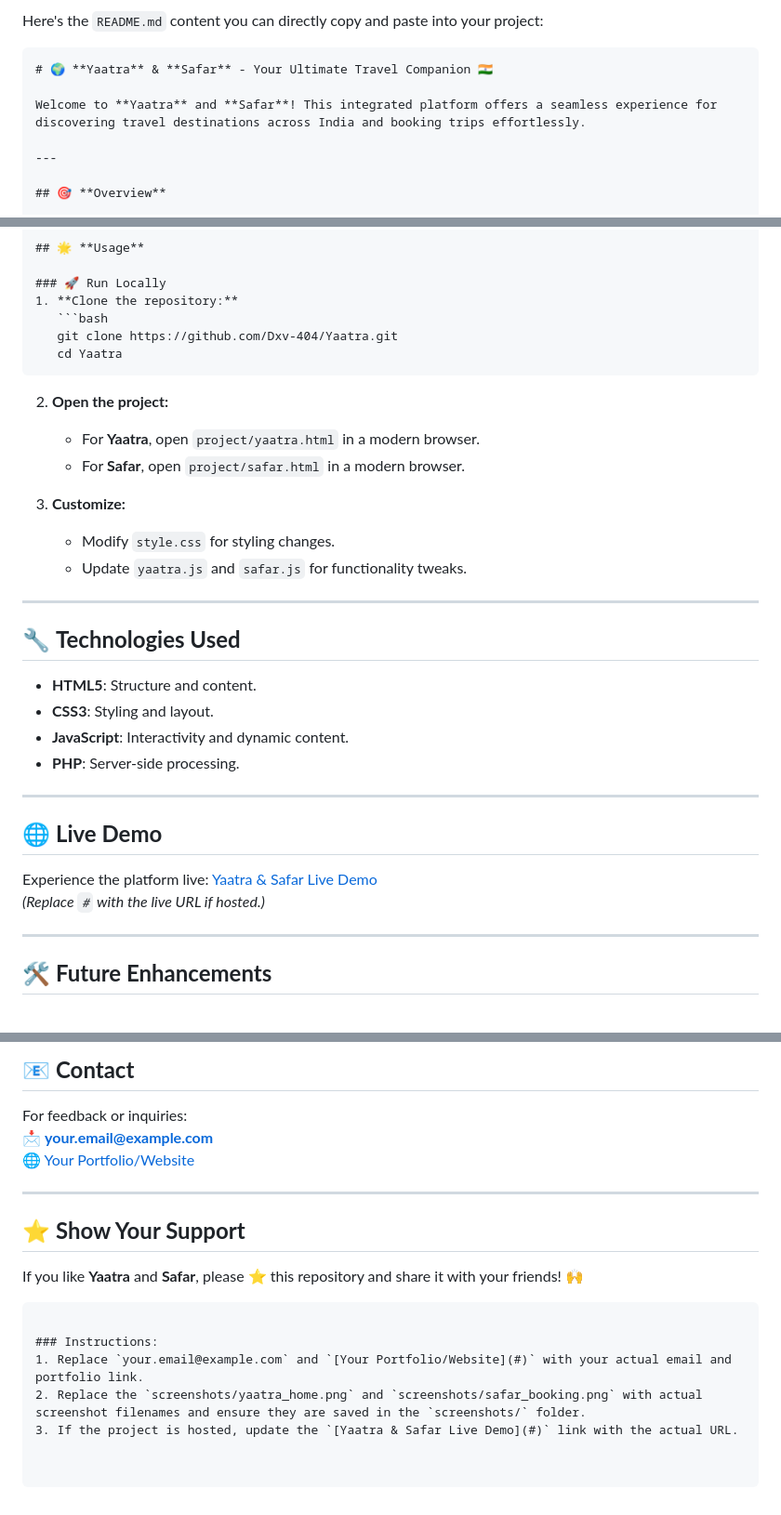
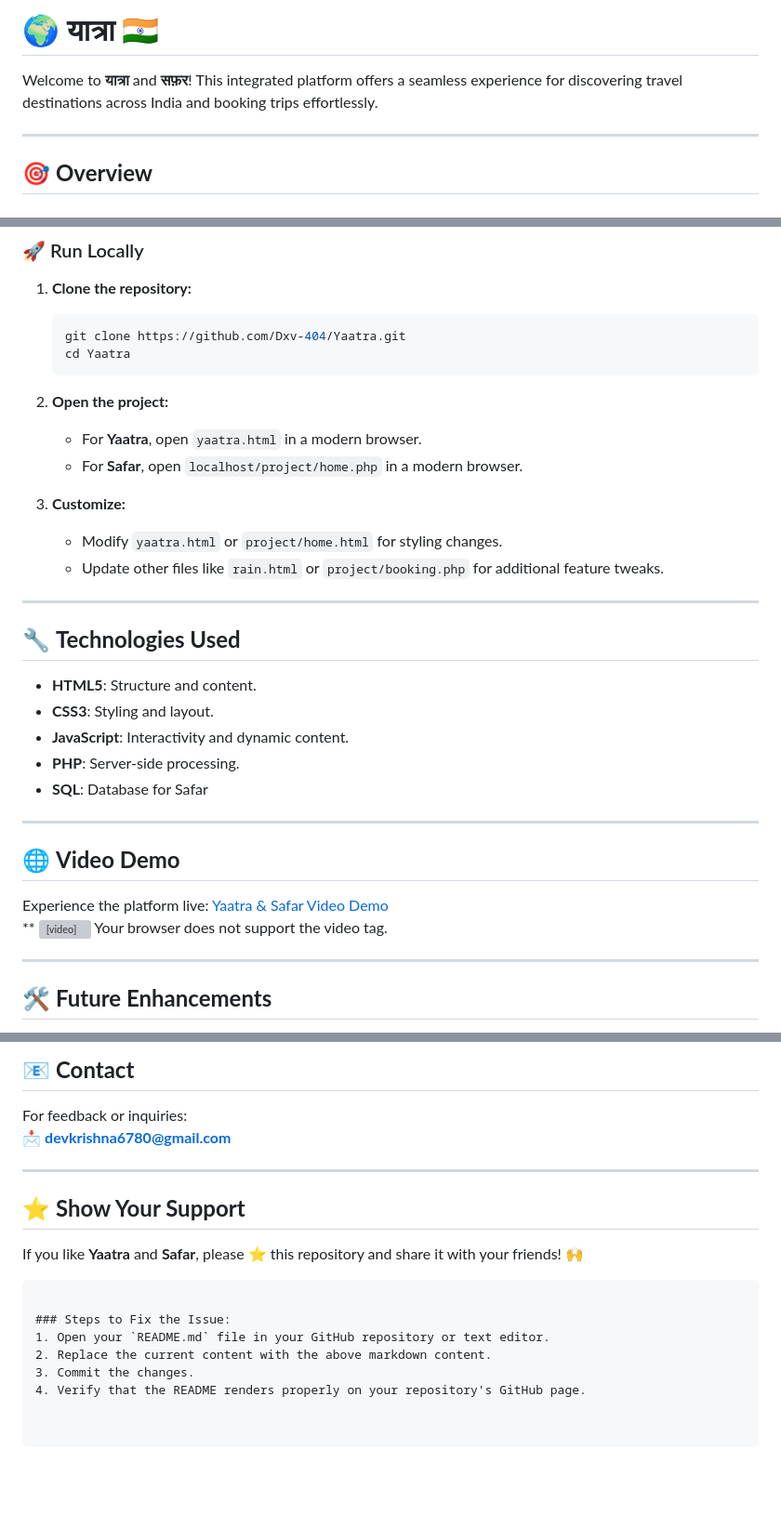
Before and after one commit to Dxv-404/Yaatra, a Markdown page: README.md, 3 parts joined by grey strips. Shown at 93% size. GitHub-like rendering; blank space fills up the shorter version; grey boxes are pictures that could not be loaded.

````diff
--- a/README.md
+++ b/README.md
@@ -1,9 +1,6 @@
-Here's the `README.md` content you can directly copy and paste into your project:
+# 🌍 **यात्रा** 🇮🇳
 
-```markdown
-# 🌍 **Yaatra** & **Safar** - Your Ultimate Travel Companion 🇮🇳
-
-Welcome to **Yaatra** and **Safar**! This integrated platform offers a seamless experience for discovering travel destinations across India and booking trips effortlessly.
+Welcome to **यात्रा** and **सफ़र**! This integrated platform offers a seamless experience for discovering travel destinations across India and booking trips effortlessly.
 
 ---
 
@@ -79,12 +109,12 @@ Yaatra-Safar/
    ```
 
 2. **Open the project:**
-   - For **Yaatra**, open `project/yaatra.html` in a modern browser.
-   - For **Safar**, open `project/safar.html` in a modern browser.
+   - For **Yaatra**, open `yaatra.html` in a modern browser.
+   - For **Safar**, open `localhost/project/home.php` in a modern browser.
 
 3. **Customize:**
-   - Modify `style.css` for styling changes.
-   - Update `yaatra.js` and `safar.js` for functionality tweaks.
+   - Modify `yaatra.html` or `project/home.html` for styling changes.
+   - Update other files like  `rain.html` or `project/booking.php` for additional feature tweaks.
 
 ---
 
@@ -94,13 +124,18 @@ Yaatra-Safar/
 - **CSS3**: Styling and layout.
 - **JavaScript**: Interactivity and dynamic content.
 - **PHP**: Server-side processing.
+- **SQL**: Database for Safar
 
 ---
 
-## 🌐 **Live Demo**
+## 🌐 **Video Demo**
 
-Experience the platform live: [Yaatra & Safar Live Demo](#)
-*(Replace `#` with the live URL if hosted.)*
+Experience the platform live: [Yaatra & Safar Video Demo](#)
+**
+<video width="100%" controls>
+  <source src="screenshots/screen-capture.mp4" type="video/mp4">
+  Your browser does not support the video tag.
+</video>
 
 ---
 
@@ -136,8 +171,7 @@ We welcome contributions! 🎉
 ## 📧 **Contact**
 
 For feedback or inquiries:
-📩 **your.email@example.com**
-🌐 [Your Portfolio/Website](#)
+📩 **devkrishna6780@gmail.com**
 
 ---
 
@@ -146,7 +180,8 @@ For feedback or inquiries:
 If you like **Yaatra** and **Safar**, please ⭐ this repository and share it with your friends! 🙌
 ```
 
-### Instructions:
-1. Replace `your.email@example.com` and `[Your Portfolio/Website](#)` with your actual email and portfolio link.
-2. Replace the `screenshots/yaatra_home.png` and `screenshots/safar_booking.png` with actual screenshot filenames and ensure they are saved in the `screenshots/` folder.
-3. If the project is hosted, update the `[Yaatra & Safar Live Demo](#)` link with the actual URL.
+### Steps to Fix the Issue:
+1. Open your `README.md` file in your GitHub repository or text editor.
+2. Replace the current content with the above markdown content.
+3. Commit the changes.
+4. Verify that the README renders properly on your repository's GitHub page.
````
Also changed, not shown: other parts of README.md (+45 -12 lines).
